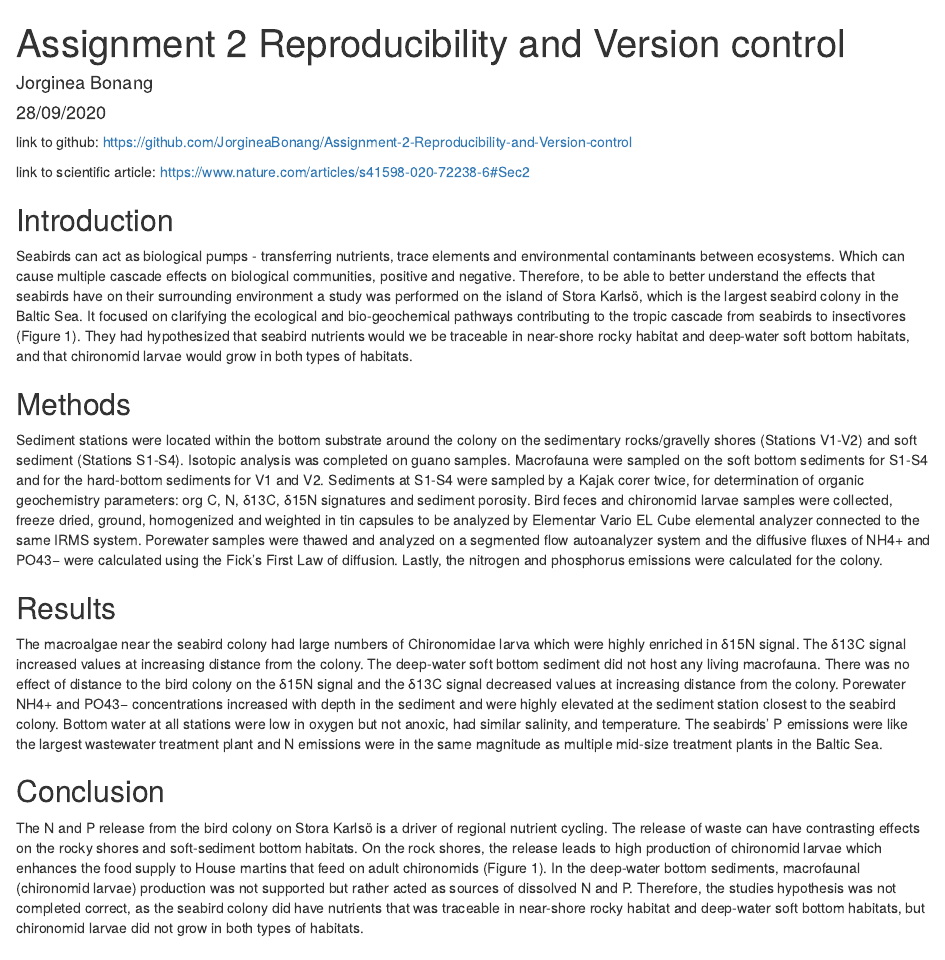
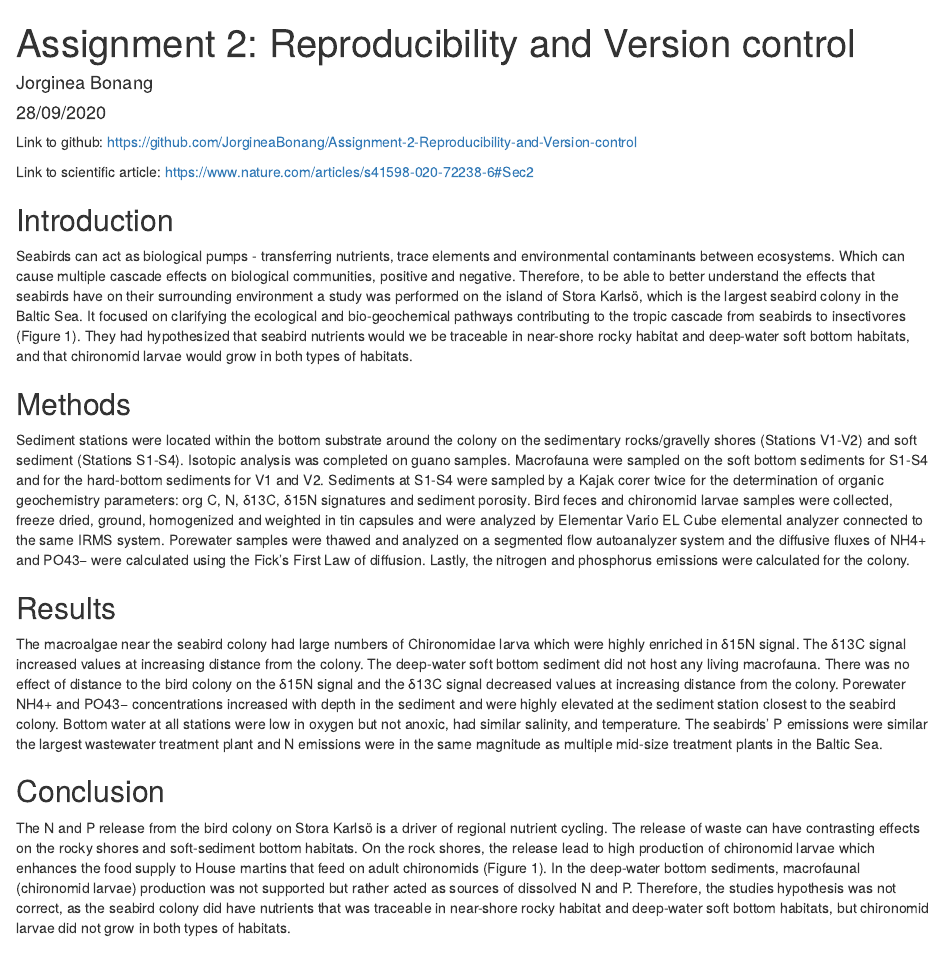
Before and after one commit to JorgineaBonang/Assignment-2-Reproducibility-and-Version-Control, an R Markdown document (Assignment 2 Reproducibility and Version control.Rmd): the page in a window 1100 px wide, from its top. Rendered offline with R 4.5, knitr and Pandoc, with nearby package versions.

Commit message:
Fixed spelling errors
Went over full document and fixed any errors seen.

```diff
--- a/Assignment 2 Reproducibility and Version control.Rmd
+++ b/Assignment 2 Reproducibility and Version control.Rmd
@@ -1,12 +1,12 @@
 ---
-title: "Assignment 2 Reproducibility and Version control"
+title: "Assignment 2: Reproducibility and Version control"
 author: "Jorginea Bonang"
 date: "28/09/2020"
 output: html_document
 ---
-link to github: https://github.com/JorgineaBonang/Assignment-2-Reproducibility-and-Version-control
+Link to github: https://github.com/JorgineaBonang/Assignment-2-Reproducibility-and-Version-control
 
-link to scientific article: https://www.nature.com/articles/s41598-020-72238-6#Sec2
+Link to scientific article: https://www.nature.com/articles/s41598-020-72238-6#Sec2
 
 ## Introduction
 
@@ -14,15 +14,15 @@ Seabirds can act as biological pumps - transferring nutrients, trace elements an
 
 ## Methods
 
-Sediment stations were located within the bottom substrate around the colony on the sedimentary rocks/gravelly shores (Stations V1-V2) and soft sediment (Stations S1-S4). Isotopic analysis was completed on guano samples. Macrofauna were sampled on the soft bottom sediments for S1-S4 and for the hard-bottom sediments for V1 and V2. Sediments at S1-S4 were sampled by a Kajak corer twice, for determination of organic geochemistry parameters: org C, N, δ13C, δ15N signatures and sediment porosity. Bird feces and chironomid larvae samples were collected, freeze dried, ground, homogenized and weighted in tin capsules to be analyzed by Elementar Vario EL Cube elemental analyzer connected to the same IRMS system. Porewater samples were thawed and analyzed on a segmented flow autoanalyzer system and the diffusive fluxes of NH4+ and PO43− were calculated using the Fick’s First Law of diffusion. Lastly, the nitrogen and phosphorus emissions were calculated for the colony.
+Sediment stations were located within the bottom substrate around the colony on the sedimentary rocks/gravelly shores (Stations V1-V2) and soft sediment (Stations S1-S4). Isotopic analysis was completed on guano samples. Macrofauna were sampled on the soft bottom sediments for S1-S4 and for the hard-bottom sediments for V1 and V2. Sediments at S1-S4 were sampled by a Kajak corer twice for the determination of organic geochemistry parameters: org C, N, δ13C, δ15N signatures and sediment porosity. Bird feces and chironomid larvae samples were collected, freeze dried, ground, homogenized and weighted in tin capsules and were analyzed by Elementar Vario EL Cube elemental analyzer connected to the same IRMS system. Porewater samples were thawed and analyzed on a segmented flow autoanalyzer system and the diffusive fluxes of NH4+ and PO43− were calculated using the Fick’s First Law of diffusion. Lastly, the nitrogen and phosphorus emissions were calculated for the colony.
 
 ## Results
 
-The macroalgae near the seabird colony had large numbers of Chironomidae larva which were highly enriched in δ15N signal. The δ13C signal increased values at increasing distance from the colony. The deep-water soft bottom sediment did not host any living macrofauna. There was no effect of distance to the bird colony on the δ15N signal and the δ13C signal decreased values at increasing distance from the colony. Porewater NH4+ and PO43− concentrations increased with depth in the sediment and were highly elevated at the sediment station closest to the seabird colony. Bottom water at all stations were low in oxygen but not anoxic, had similar salinity, and temperature. The seabirds' P emissions were like the largest wastewater treatment plant and N emissions were in the same magnitude as multiple mid-size treatment plants in the Baltic Sea.
+The macroalgae near the seabird colony had large numbers of Chironomidae larva which were highly enriched in δ15N signal. The δ13C signal increased values at increasing distance from the colony. The deep-water soft bottom sediment did not host any living macrofauna. There was no effect of distance to the bird colony on the δ15N signal and the δ13C signal decreased values at increasing distance from the colony. Porewater NH4+ and PO43− concentrations increased with depth in the sediment and were highly elevated at the sediment station closest to the seabird colony. Bottom water at all stations were low in oxygen but not anoxic, had similar salinity, and temperature. The seabirds' P emissions were similar the largest wastewater treatment plant and N emissions were in the same magnitude as multiple mid-size treatment plants in the Baltic Sea.
 
 ## Conclusion
 
-The N and P release from the bird colony on Stora Karlsö is a driver of regional nutrient cycling. The release of waste can have contrasting effects on the rocky shores and soft-sediment bottom habitats. On the rock shores, the release leads to high production of chironomid larvae which enhances the food supply to House martins that feed on adult chironomids (Figure 1). In the deep-water bottom sediments, macrofaunal (chironomid larvae) production was not supported but rather acted as sources of dissolved N and P. Therefore, the studies hypothesis was not completed correct, as the seabird colony did have nutrients that was traceable in near-shore rocky habitat and deep-water soft bottom habitats, but chironomid larvae did not grow in both types of habitats.
+The N and P release from the bird colony on Stora Karlsö is a driver of regional nutrient cycling. The release of waste can have contrasting effects on the rocky shores and soft-sediment bottom habitats. On the rock shores, the release lead to high production of chironomid larvae which enhances the food supply to House martins that feed on adult chironomids (Figure 1). In the deep-water bottom sediments, macrofaunal (chironomid larvae) production was not supported but rather acted as sources of dissolved N and P. Therefore, the studies hypothesis was not correct, as the seabird colony did have nutrients that was traceable in near-shore rocky habitat and deep-water soft bottom habitats, but chironomid larvae did not grow in both types of habitats.
 
 ## Figure
 
```
